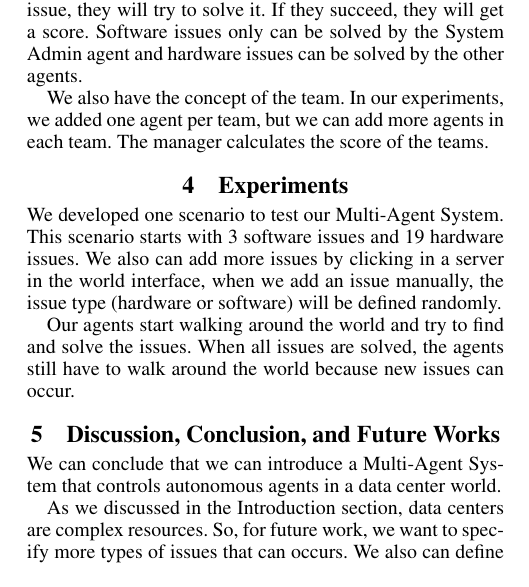
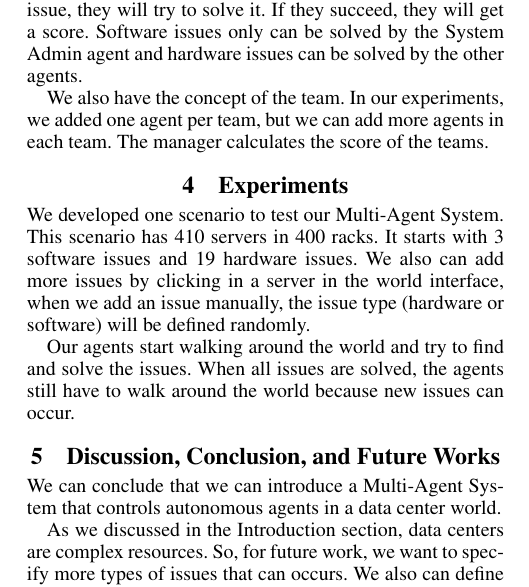
Before and after one commit to DougTrajano/mas-data-center, a LaTeX paper (docs/overleaf/main.tex): part of one column of page 2 of 2, cut so that both start at the same text. Compiled offline with pdfLaTeX.

Commit message:
Update Paper

```diff
--- a/docs/overleaf/main.tex
+++ b/docs/overleaf/main.tex
@@ -91,7 +91,7 @@ We also have the concept of the team. In our experiments, we added one agent per
 
 \section{Experiments}\label{sec:experiments}
 
-We developed one scenario to test our Multi-Agent System. This scenario starts with 3 software issues and 19 hardware issues. We also can add more issues by clicking in a server in the world interface, when we add an issue manually, the issue type (hardware or software) will be defined randomly.
+We developed one scenario to test our Multi-Agent System. This scenario has 410 servers in 400 racks. It starts with 3 software issues and 19 hardware issues. We also can add more issues by clicking in a server in the world interface, when we add an issue manually, the issue type (hardware or software) will be defined randomly.
 
 Our agents start walking around the world and try to find and solve the issues. When all issues are solved, the agents still have to walk around the world because new issues can occur.
 
```
Also changed, not shown: docs/paper.pdf.
